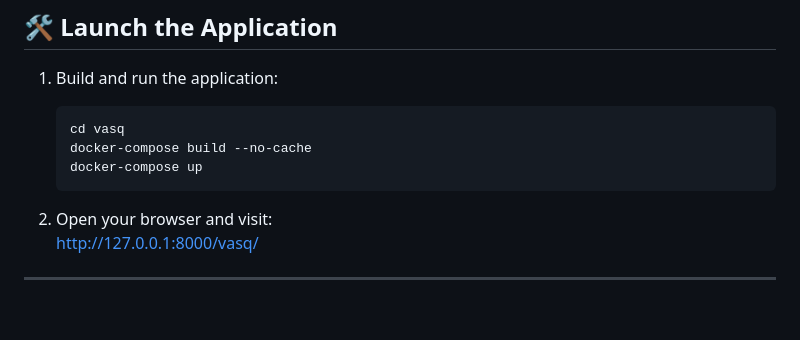
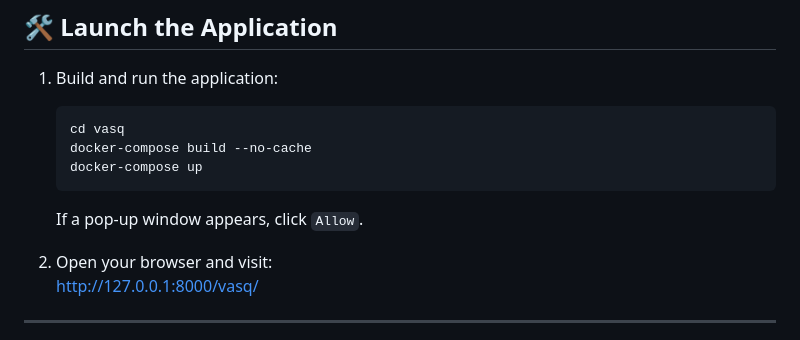
Before and after one commit to Knight-Initiative-for-Brain-Resilience/VasQ, a Markdown page: README.md, the part around the change. Rendered like a GitHub page; blank space fills up the shorter version.

````diff
--- a/README.md
+++ b/README.md
@@ -154,6 +154,8 @@ If you're using `nano`, press:
    docker-compose up
    ```
 
+   If a pop-up window appears, click `Allow`.
+
 2. Open your browser and visit:
    [http://127.0.0.1:8000/vasq/](http://127.0.0.1:8000/vasq/)
 
````
